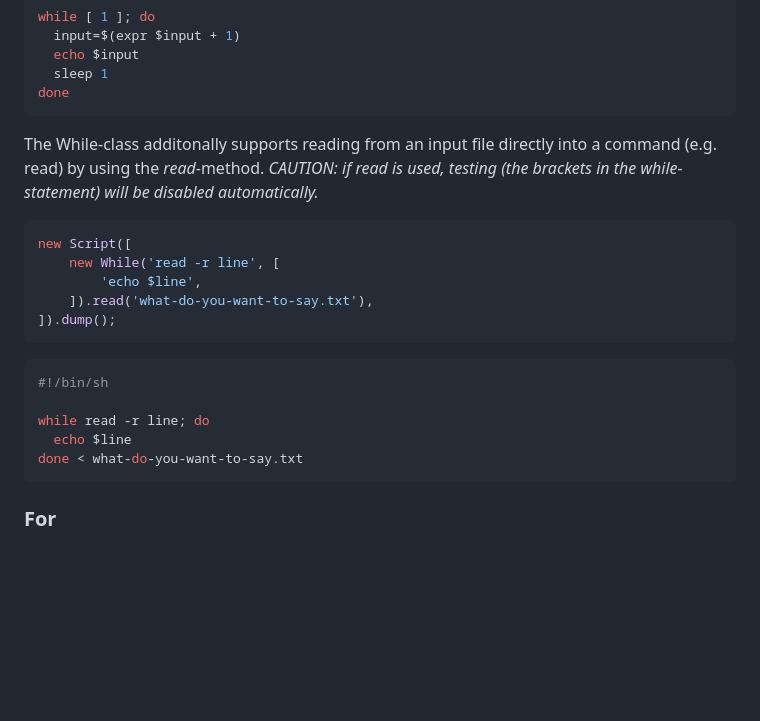
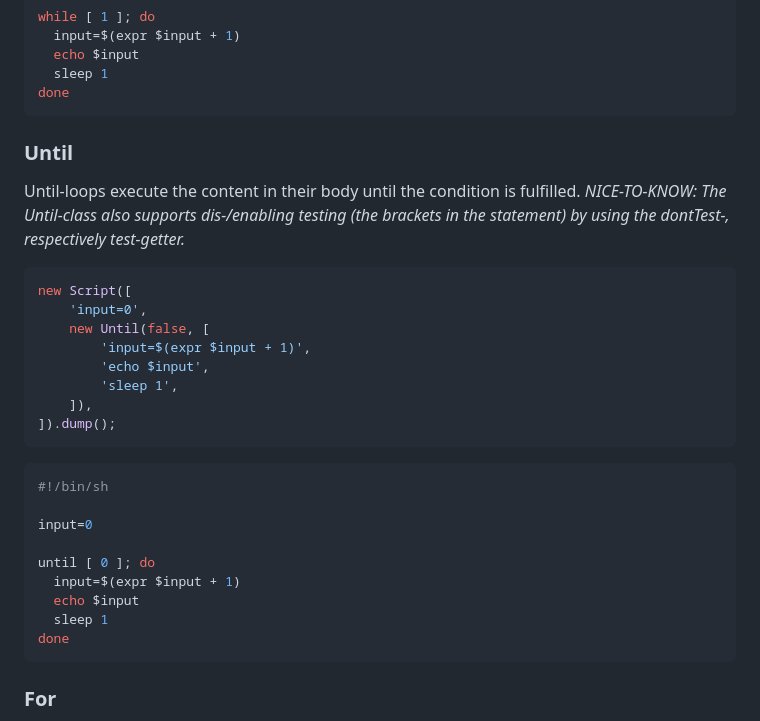
Before and after one commit to monstermichl/shell-factory, a Markdown page: README.md, the part around the change printed below. GitHub-like rendering; blank space fills up the shorter version.

````diff
--- a/README.md
+++ b/README.md
@@ -84,22 +84,30 @@ while [ 1 ]; do
 done
 ```
 
-The While-class additonally supports reading from an input file directly into a command (e.g. read) by using the *read*-method. *CAUTION: if read is used, testing (the brackets in the while-statement) will be disabled automatically.*
+### Until
+Until-loops execute the content in their body until the condition is fulfilled. *NICE-TO-KNOW: The Until-class also supports dis-/enabling testing (the brackets in the statement) by using the dontTest-, respectively test-getter.*
 
 ```typescript
 new Script([
-    new While('read -r line', [
-        'echo $line',
-    ]).read('what-do-you-want-to-say.txt'),
+    'input=0',
+    new Until(false, [
+        'input=$(expr $input + 1)',
+        'echo $input',
+        'sleep 1',
+    ]),
 ]).dump();
 ```
 
 ```sh
 #!/bin/sh
 
-while read -r line; do
-  echo $line
-done < what-do-you-want-to-say.txt
+input=0
+
+until [ 0 ]; do
+  input=$(expr $input + 1)
+  echo $input
+  sleep 1
+done
 ```
 
 ### For
````
Also changed, not shown: other parts of README.md (+83 -0 lines).
